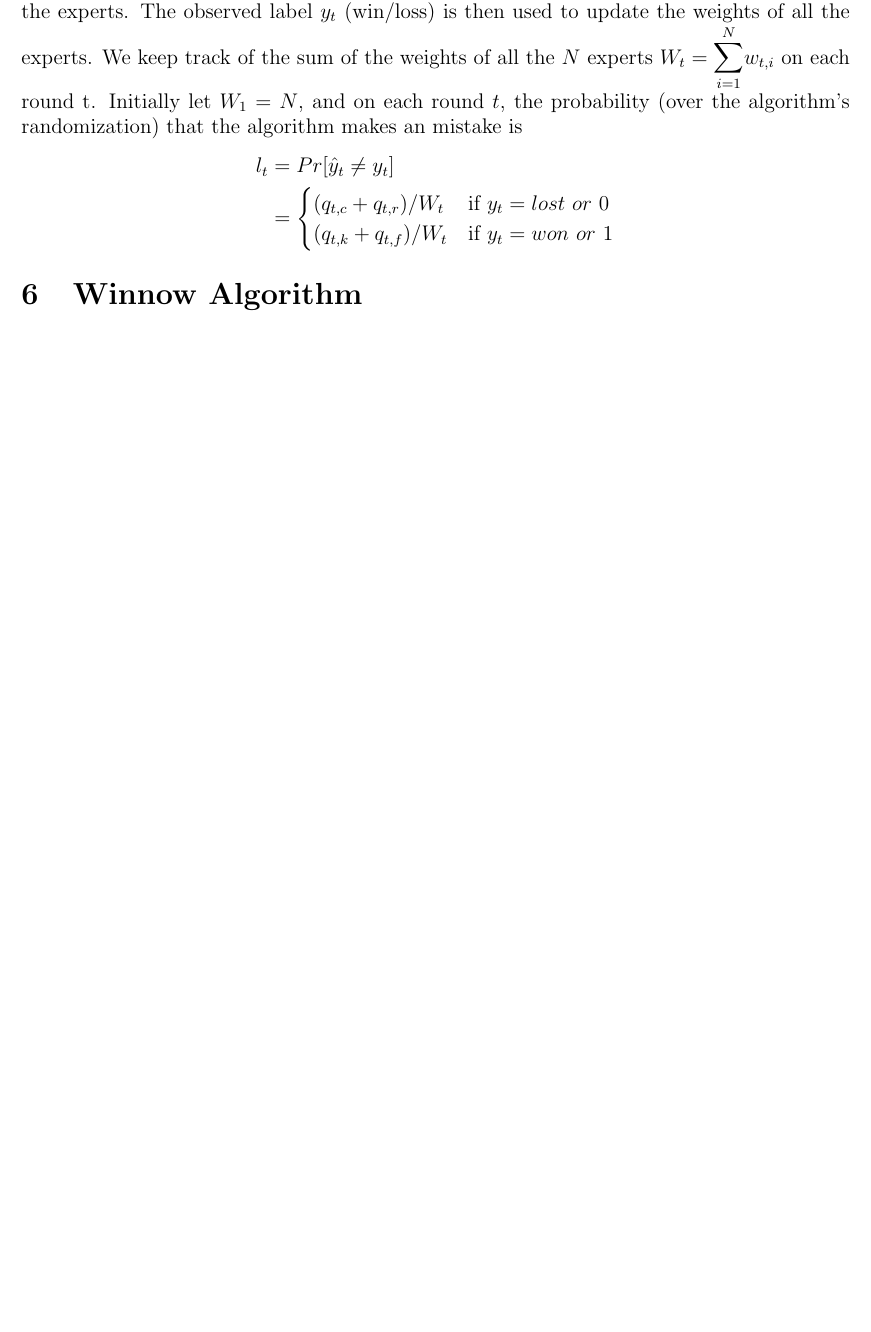
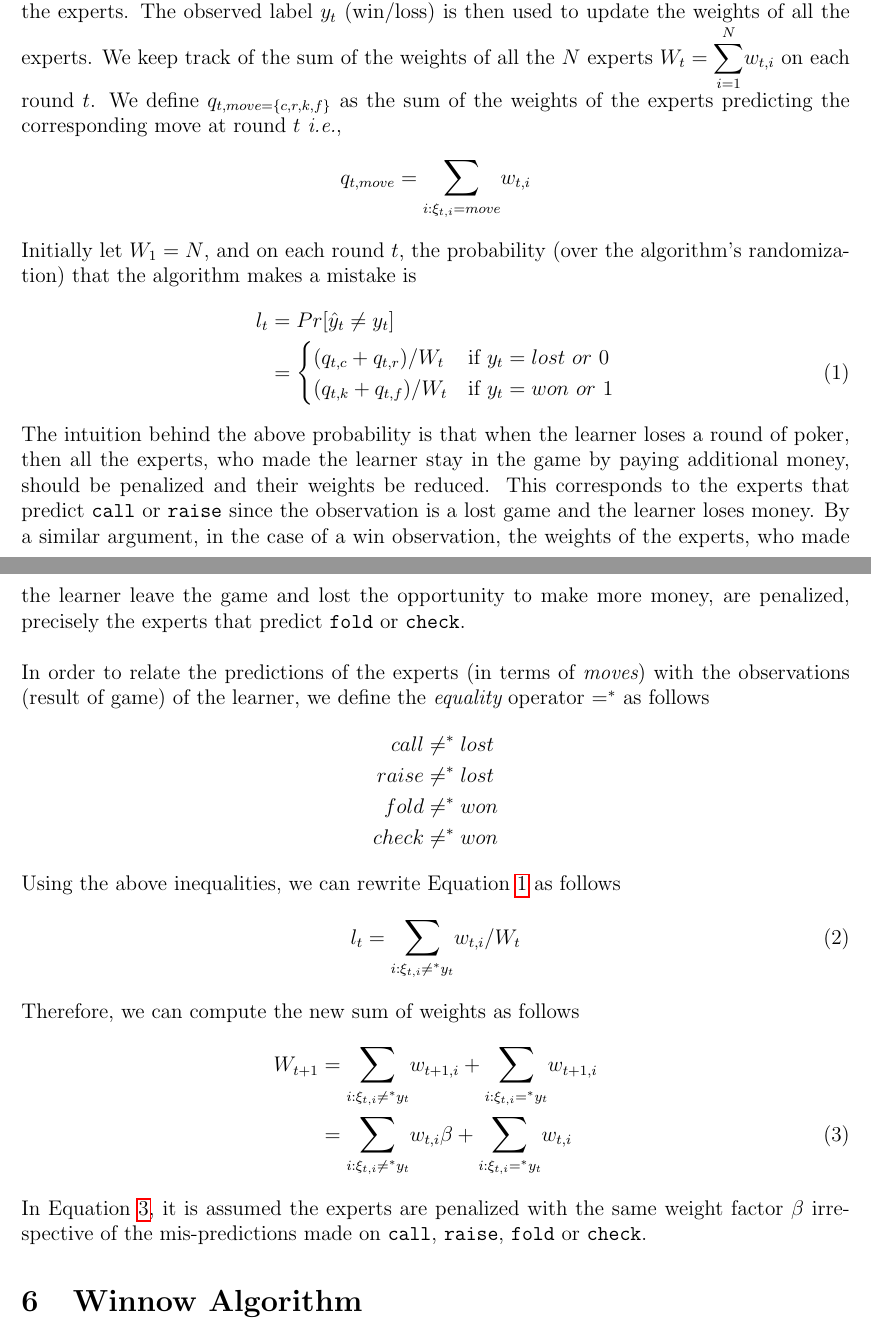
Before and after one commit to yihsien/H2HPoker, a LaTeX document (paper/report.tex): part of the page before the commit and two parts of pages 1 and 2 of 2 after it, the two joined at a grey line, cut so that both start at the same text, the shorter picture padded with empty space. Compiled offline with pdfLaTeX.

Commit message:
special inequality defined

```diff
--- a/paper/report.tex
+++ b/paper/report.tex
@@ -34,15 +34,51 @@
 or fold and the learner makes a move by choice of the randomized weighted majority
 among the experts. The observed label $y_t$ (win/loss) is then used to update
 the weights of all the experts. We keep track of the sum of the weights of all the $N$ experts $W_t =
-\Sum_{i=1}^Nw_{t,i}$ on each round t. Initially let $W_1 = N$, and on each round $t$, the probability
-(over the algorithm's randomization) that the algorithm makes an mistake is
+\Sum_{i=1}^Nw_{t,i}$ on each round $t$. We define $q_{t,move=\{c,r,k,f\}}$ as the sum of the weights
+of the experts predicting the corresponding move at round $t$ \ie \[q_{t,move}=\Sum_{i:\xi_{t,i}=move}w_{t,i}\]
+Initially let $W_1 = N$,
+and on each round $t$, the probability (over the algorithm's randomization) that the algorithm makes a mistake is
 \begin{align}
 l_t &= Pr[\hat{y}_t\neq y_t]\tag*{}\\
 &=\begin{cases}
   	(q_{t,c} + q_{t, r})/W_t & \text{if}~y_{t}=lost~or~0\\
   	(q_{t,k} + q_{t, f})/W_t & \text{if}~y_{t}=won~or~1\\
-	\end{cases}\tag*{}
+	\end{cases}
+\label{eq:prob-mistake}
 \end{align}
+\noindent The intuition behind the above probability is that when the learner loses
+a round of poker, then all the experts, who made the learner stay in the game by paying
+additional money, should be penalized and their weights be reduced. This corresponds to
+the experts that predict \texttt{call} or \texttt{raise} since the observation is a lost
+game and the learner loses money. By a similar argument, in the case of a win observation,
+the weights of the experts, who made the learner leave the game and lost the opportunity
+to make more money, are penalized, precisely the experts that predict \texttt{fold} or
+\texttt{check}.\\
+
+\noindent In order to relate the predictions of the experts (in terms of {\em moves}) with the
+observations (result of game) of the learner, we define the {\em equality} operator
+$=^*$ as follows
+\begin{align*}
+call &\neq^* lost\\
+raise &\neq^* lost\\
+fold &\neq^* won\\
+check &\neq^* won
+\end{align*}
+\noindent Using the above inequalities, we can rewrite Equation~\ref{eq:prob-mistake} as follows
+\begin{align}
+l_t = \Sum_{i:\xi_{t,i}\neq^*y_t}w_{t,i}/W_t
+\end{align}
+\noindent Therefore, we can compute the new sum of weights as follows
+\begin{align}
+W_{t+1} &= \Sum_{i:\xi_{t,i}\neq^*y_t}w_{t+1,i} + \Sum_{i:\xi_{t,i}=^*y_t}w_{t+1,i}\tag*{}\\
+&= \Sum_{i:\xi_{t,i}\neq^*y_t}w_{t,i}\beta + \Sum_{i:\xi_{t,i}=^*y_t}w_{t,i}
+\label{eq:same-beta}
+\end{align}
+\noindent In Equation~\ref{eq:same-beta}, it is assumed the experts are penalized with the same
+weight factor $\beta$ irrespective of the mis-predictions made on \texttt{call}, \texttt{raise},
+\texttt{fold} or \texttt{check}.
+
+
 
 \section{Winnow Algorithm}
 
```
Also changed, not shown: paper/report.tex (2 more changed lines).
